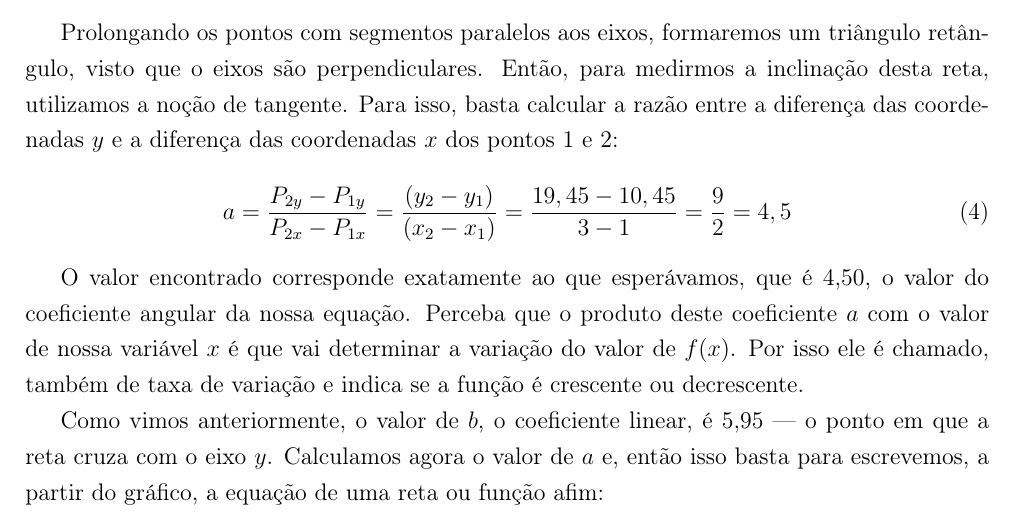
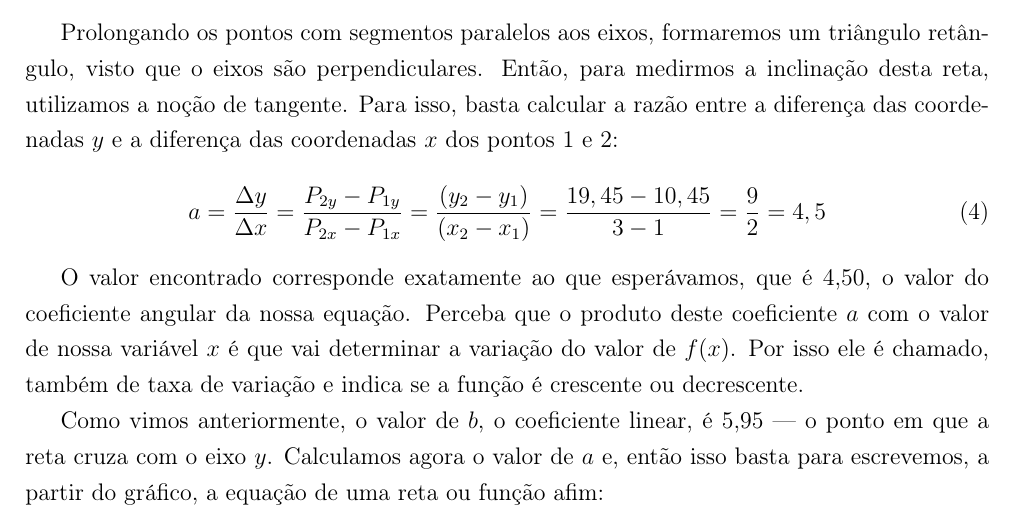
Before and after one commit to cbotelho-matematica/PreVestUff, a LaTeX thesis (Semana02_AGO21/Aula/aula02_funcaoAfim.tex): part of page 4 of 8, cut so that both start at the same text. Compiled offline with pdfLaTeX.

Commit message:
aula02 +apresentacao

```diff
--- a/Semana02_AGO21/Aula/aula02_funcaoAfim.tex
+++ b/Semana02_AGO21/Aula/aula02_funcaoAfim.tex
@@ -214,7 +214,7 @@
     Prolongando os pontos com segmentos paralelos aos eixos, formaremos um triângulo retângulo, visto que o eixos são perpendiculares. Então, para medirmos a inclinação desta reta, utilizamos a noção de tangente. Para isso, basta calcular a razão entre a diferença das coordenadas $y$ e a diferença das coordenadas $x$ dos pontos 1 e 2:
 
         \begin{equation}
-            a = \frac{P_{2y} - P_{1y}}{P_{2x} - P_{1x}} = \frac{(y_2 - y_1)}{(x_2 - x_1)} = \frac{19,45-10,45}{3-1}=\frac{9}{2}=4,5
+            a = \frac{\Delta y}{\Delta x} = \frac{P_{2y} - P_{1y}}{P_{2x} - P_{1x}} = \frac{(y_2 - y_1)}{(x_2 - x_1)} = \frac{19,45-10,45}{3-1}=\frac{9}{2}=4,5
             \label{eq:coef}
             \vspace{6pt}
         \end{equation}
```
Also changed, not shown: Semana02_AGO21/Aula/aula02_funcaoAfim.pdf, 4 other files.
